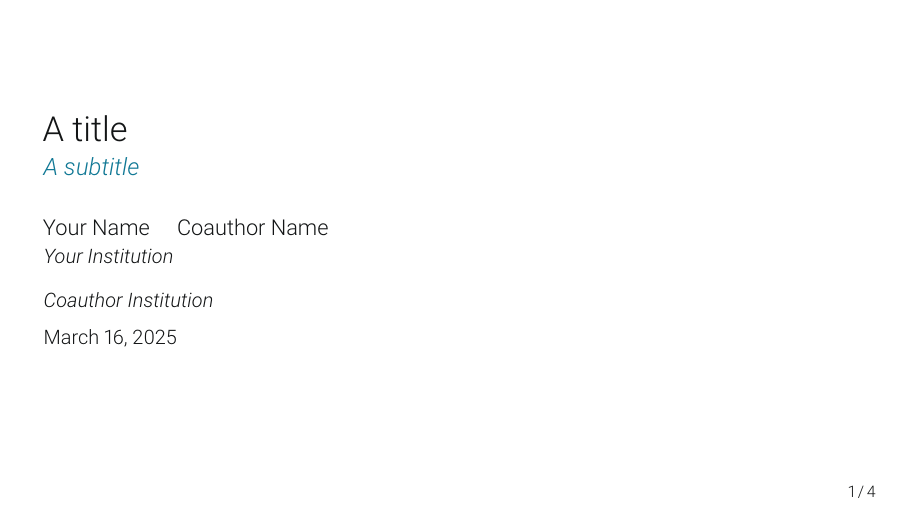
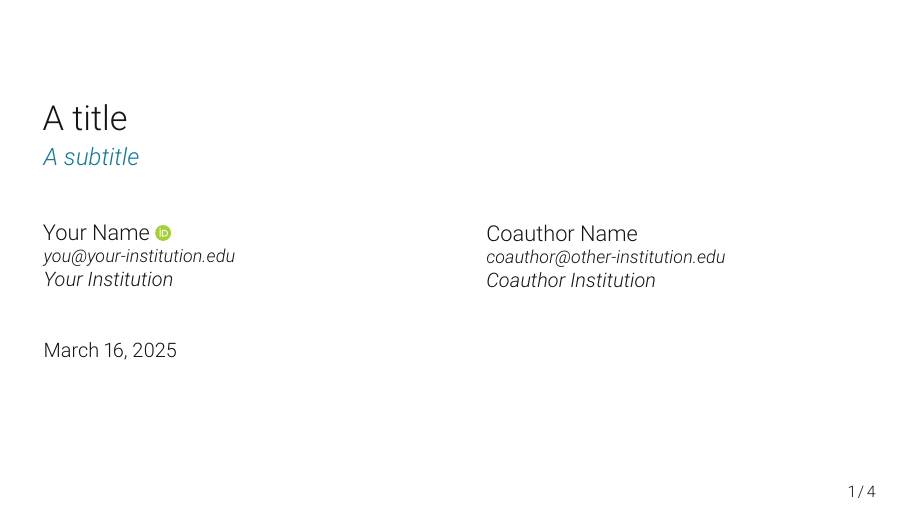
Before and after one commit to andrerecio/clean-beamer, LaTeX slides (demo.tex, which reads beamerthemeClean.sty): page 1 of 6. Compiled offline with pdfLaTeX.

Commit message:
Add ORCID author grid to title slide
Optional \cleanauthor{name}{orcid}{email}{affiliation} API renders authors in
a grid of up to three columns on the title slide, each cell showing the name
with a tikz-drawn ORCID badge (via orcidlink, pdflatex-safe), a mailto email,
and an italic affiliation — mirroring the Typst clean theme's title slide.
Falls back to plain \insertauthor/\insertinstitute when no \cleanauthor is set.

Co-Authored-By: Claude Opus 4.8 (1M context) <noreply@anthropic.com>

```diff
--- a/beamerthemeClean.sty
+++ b/beamerthemeClean.sty
@@ -8,6 +8,7 @@
 
 \RequirePackage{amssymb}   % \blacktriangleright for list markers
 \RequirePackage{etoolbox}
+\RequirePackage{orcidlink} % ORCID badge (tikz-drawn, pdflatex-safe) on title page
 
 % ----------------------------------------------------------------------
 % Colours  (mirrored from the Typst clean theme)
@@ -110,6 +111,51 @@
 }
 
 % ----------------------------------------------------------------------
+% Author grid (title slide) — optional richer API:
+%   \cleanauthor{name}{orcid}{email}{affiliation}
+% Each call adds one author cell; the title page lays them out in a grid of
+% up to three columns (mirrors the Typst clean theme). The orcid, email and
+% affiliation arguments are each optional — leave the brace group empty to
+% omit that line. If no \cleanauthor is given, the title page falls back to
+% the plain \insertauthor / \insertinstitute layout.
+% ----------------------------------------------------------------------
+\newcounter{cleanauthors}
+\newcounter{cleancol}
+\newlength{\cleancolwd}
+\newcommand{\clean@authorcells}{}
+
+\newcommand{\cleanauthor}[4]{%
+  \stepcounter{cleanauthors}%
+  \appto\clean@authorcells{\clean@authorcell{#1}{#2}{#3}{#4}}%
+}
+
+% One author cell: name (+ ORCID badge), email (mailto link), affiliation.
+\newcommand{\clean@authorcell}[4]{%
+  \stepcounter{cleancol}%
+  \begin{minipage}[t]{\cleancolwd}%
+    \raggedright
+    {\usebeamerfont{author}\usebeamercolor[fg]{author}%
+     #1\ifblank{#2}{}{~\orcidlink{#2}}\par}%
+    \ifblank{#3}{}{{\footnotesize\itshape
+      \href{mailto:#3}{\textcolor{cleanJet}{#3}}\par}}%
+    \ifblank{#4}{}{{\small\itshape\textcolor{cleanJet}{#4}\par}}%
+  \end{minipage}%
+  \ifnum\value{cleancol}<\cleanNcols\relax
+    \hfill
+  \else
+    \par\vspace{1.5em}\setcounter{cleancol}{0}%
+  \fi
+}
+
+% Lay the accumulated cells out in min(n,3) equal-width columns.
+\newcommand{\clean@rendergrid}{%
+  \edef\cleanNcols{\ifnum\value{cleanauthors}<3 \number\value{cleanauthors}\else3\fi}%
+  \setlength{\cleancolwd}{\dimexpr\textwidth/\cleanNcols-1.5em\relax}%
+  \setcounter{cleancol}{0}%
+  \clean@authorcells\par
+}
+
+% ----------------------------------------------------------------------
 % Title page
 % ----------------------------------------------------------------------
 \setbeamertemplate{title page}{%
@@ -120,12 +166,16 @@
     {\usebeamerfont{subtitle}\usebeamercolor[fg]{subtitle}\insertsubtitle\par}%
   \fi
   \vspace*{1.5em}%
-  {\usebeamerfont{author}\usebeamercolor[fg]{author}\insertauthor\par}%
-  \ifx\insertinstitute\@empty\else
-    \vspace*{0.2em}%
-    {\usebeamerfont{institute}\usebeamercolor[fg]{institute}\insertinstitute\par}%
+  \ifnum\value{cleanauthors}>0
+    \clean@rendergrid
+  \else
+    {\usebeamerfont{author}\usebeamercolor[fg]{author}\insertauthor\par}%
+    \ifx\insertinstitute\@empty\else
+      \vspace*{0.2em}%
+      {\usebeamerfont{institute}\usebeamercolor[fg]{institute}\insertinstitute\par}%
+    \fi
   \fi
-  \vspace*{0.6em}%
+  \vspace*{0.9em}%
   {\usebeamerfont{date}\usebeamercolor[fg]{date}\insertdate\par}%
   \vfill
 }
--- a/demo.tex
+++ b/demo.tex
@@ -14,9 +14,12 @@
 
 \title{A title}
 \subtitle{A subtitle}
-\author{Your Name \and Coauthor Name}
-\institute{Your Institution \and Coauthor Institution}
 \date{March 16, 2025}
+
+% Richer author grid: \cleanauthor{name}{orcid}{email}{affiliation}.
+% orcid/email/affiliation are optional — leave the group empty to omit.
+\cleanauthor{Your Name}{0009-0007-1967-8304}{you@your-institution.edu}{Your Institution}
+\cleanauthor{Coauthor Name}{}{coauthor@other-institution.edu}{Coauthor Institution}
 
 \begin{document}
 
```
